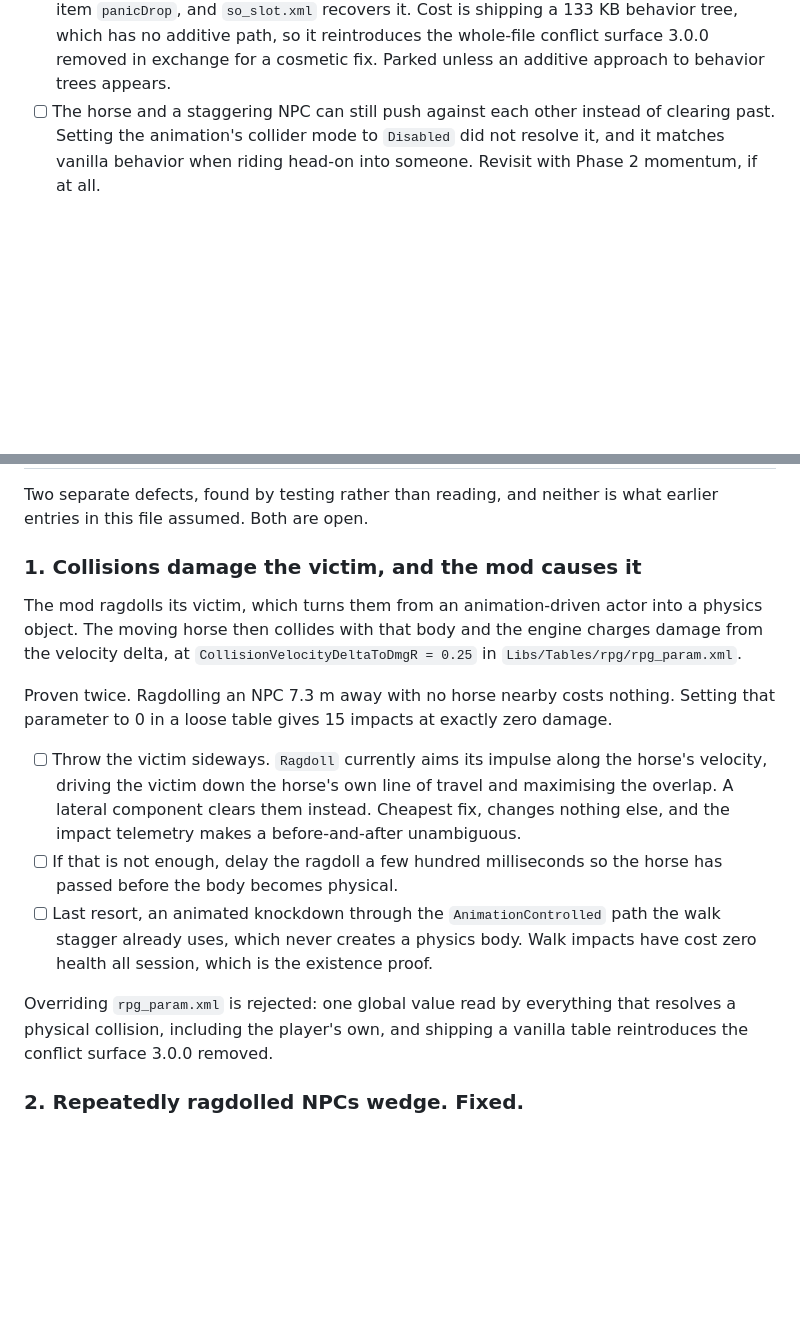
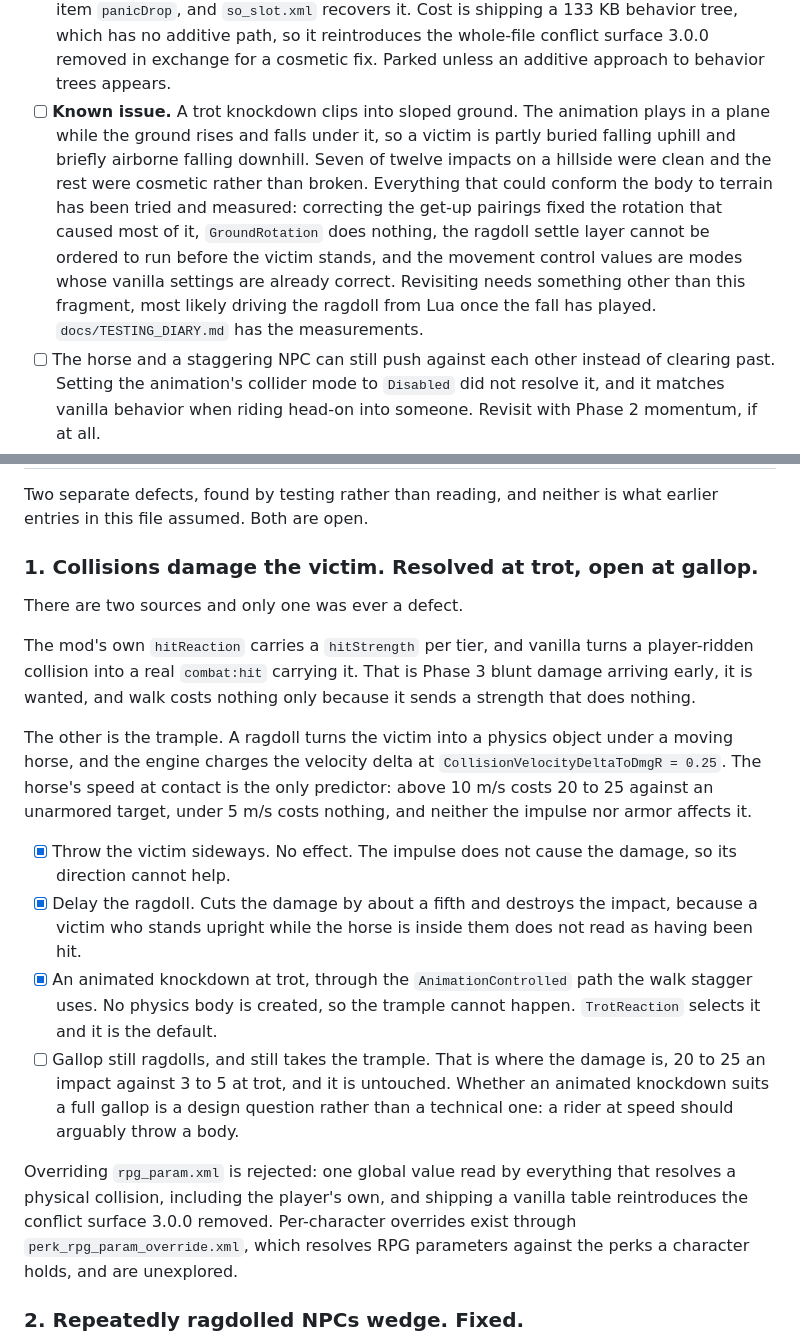
Before and after one commit to jrandall54/kcd-HorseCollisionMod, a Markdown page: ROADMAP.md, 2 parts joined by grey strips. Rendered like a GitHub page; blank space fills up the shorter version.

Commit message:
docs: bring the roadmap up to what the trot work settled
The damage section listed three fixes as open. All three were tried: the
lateral impulse does nothing because the impulse is not the cause,
deferring the ragdoll costs the impact for about a fifth of the damage,
and the animated knockdown works and is now the trot default. Gallop
still ragdolls and still takes the trample, which is where the damage
actually is.

It also separates the two sources of damage, since only one was ever a
defect. The hit reaction's strength is Phase 3 blunt damage arriving
early and is wanted; the trample is the accident.

Clipping into sloped ground is recorded as a known issue with what was
measured against it, so a later attempt starts from the four approaches
already closed rather than repeating them.

```diff
--- a/ROADMAP.md
+++ b/ROADMAP.md
@@ -29,6 +29,17 @@ Known gaps carried into later phases:
       behavior tree, which has no additive path, so it reintroduces the whole-file conflict
       surface 3.0.0 removed in exchange for a cosmetic fix. Parked unless an additive
       approach to behavior trees appears.
+- [ ] **Known issue.** A trot knockdown clips into sloped ground. The animation plays in
+      a plane while the ground rises and falls under it, so a victim is partly buried
+      falling uphill and briefly airborne falling downhill. Seven of twelve impacts on a
+      hillside were clean and the rest were cosmetic rather than broken. Everything that
+      could conform the body to terrain has been tried and measured: correcting the
+      get-up pairings fixed the rotation that caused most of it, `GroundRotation` does
+      nothing, the ragdoll settle layer cannot be ordered to run before the victim
+      stands, and the movement control values are modes whose vanilla settings are
+      already correct. Revisiting needs something other than this fragment, most likely
+      driving the ragdoll from Lua once the fall has played. `docs/TESTING_DIARY.md` has
+      the measurements.
 - [ ] The horse and a staggering NPC can still push against each other instead of clearing
       past. Setting the animation's collider mode to `Disabled` did not resolve it, and it
       matches vanilla behavior when riding head-on into someone. Revisit with Phase 2
@@ -63,31 +74,39 @@ Known gaps carried into later phases:
 Two separate defects, found by testing rather than reading, and neither is what
 earlier entries in this file assumed. Both are open.
 
-### 1. Collisions damage the victim, and the mod causes it
+### 1. Collisions damage the victim. Resolved at trot, open at gallop.
 
-The mod ragdolls its victim, which turns them from an animation-driven actor
-into a physics object. The moving horse then collides with that body and the
-engine charges damage from the velocity delta, at
-`CollisionVelocityDeltaToDmgR = 0.25` in `Libs/Tables/rpg/rpg_param.xml`.
+There are two sources and only one was ever a defect.
 
-Proven twice. Ragdolling an NPC 7.3 m away with no horse nearby costs nothing.
-Setting that parameter to 0 in a loose table gives 15 impacts at exactly zero
-damage.
+The mod's own `hitReaction` carries a `hitStrength` per tier, and vanilla turns
+a player-ridden collision into a real `combat:hit` carrying it. That is Phase 3
+blunt damage arriving early, it is wanted, and walk costs nothing only because
+it sends a strength that does nothing.
 
-- [ ] Throw the victim sideways. `Ragdoll` currently aims its impulse along the
-      horse's velocity, driving the victim down the horse's own line of travel
-      and maximising the overlap. A lateral component clears them instead.
-      Cheapest fix, changes nothing else, and the impact telemetry makes a
-      before-and-after unambiguous.
-- [ ] If that is not enough, delay the ragdoll a few hundred milliseconds so the
-      horse has passed before the body becomes physical.
-- [ ] Last resort, an animated knockdown through the `AnimationControlled` path
-      the walk stagger already uses, which never creates a physics body. Walk
-      impacts have cost zero health all session, which is the existence proof.
+The other is the trample. A ragdoll turns the victim into a physics object under
+a moving horse, and the engine charges the velocity delta at
+`CollisionVelocityDeltaToDmgR = 0.25`. The horse's speed at contact is the only
+predictor: above 10 m/s costs 20 to 25 against an unarmored target, under 5 m/s
+costs nothing, and neither the impulse nor armor affects it.
+
+- [x] Throw the victim sideways. No effect. The impulse does not cause the
+      damage, so its direction cannot help.
+- [x] Delay the ragdoll. Cuts the damage by about a fifth and destroys the
+      impact, because a victim who stands upright while the horse is inside them
+      does not read as having been hit.
+- [x] An animated knockdown at trot, through the `AnimationControlled` path the
+      walk stagger uses. No physics body is created, so the trample cannot
+      happen. `TrotReaction` selects it and it is the default.
+- [ ] Gallop still ragdolls, and still takes the trample. That is where the
+      damage is, 20 to 25 an impact against 3 to 5 at trot, and it is untouched.
+      Whether an animated knockdown suits a full gallop is a design question
+      rather than a technical one: a rider at speed should arguably throw a body.
 
 Overriding `rpg_param.xml` is rejected: one global value read by everything that
 resolves a physical collision, including the player's own, and shipping a
-vanilla table reintroduces the conflict surface 3.0.0 removed.
+vanilla table reintroduces the conflict surface 3.0.0 removed. Per-character
+overrides exist through `perk_rpg_param_override.xml`, which resolves RPG
+parameters against the perks a character holds, and are unexplored.
 
 ### 2. Repeatedly ragdolled NPCs wedge. Fixed.
 
```
